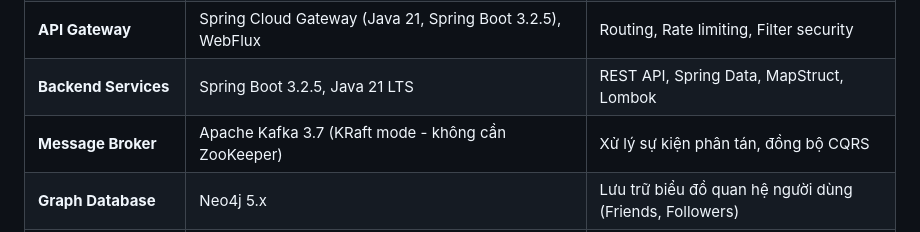
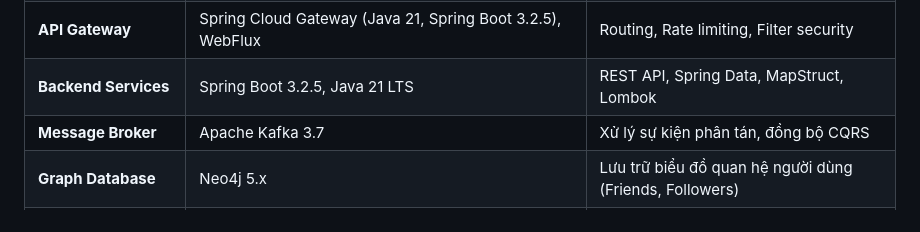
Before and after one commit to ToanNguyen2oo5/Markie, a Markdown page: README.md, the part around the change. GitHub-like rendering.

```diff
--- a/README.md
+++ b/README.md
@@ -94,7 +94,7 @@ graph TD
 | **Authentication** | Keycloak 24+, OpenID Connect (OIDC), OAuth2, JWT | SSO, cấp quyền, quản lý phiên đăng nhập |
 | **API Gateway** | Spring Cloud Gateway (Java 21, Spring Boot 3.2.5), WebFlux | Routing, Rate limiting, Filter security |
 | **Backend Services** | Spring Boot 3.2.5, Java 21 LTS | REST API, Spring Data, MapStruct, Lombok |
-| **Message Broker** | Apache Kafka 3.7 (KRaft mode - không cần ZooKeeper) | Xử lý sự kiện phân tán, đồng bộ CQRS |
+| **Message Broker** | Apache Kafka 3.7 | Xử lý sự kiện phân tán, đồng bộ CQRS |
 | **Graph Database** | Neo4j 5.x | Lưu trữ biểu đồ quan hệ người dùng (Friends, Followers) |
 | **Document Database** | MongoDB | Lưu trữ bài viết, bình luận, lượt thích và file metadata |
 | **Search Engine** | Elasticsearch 8.13.0 & Kibana 8.13.0 | Tìm kiếm toàn văn (Full-text search), gợi ý từ khóa |
```
